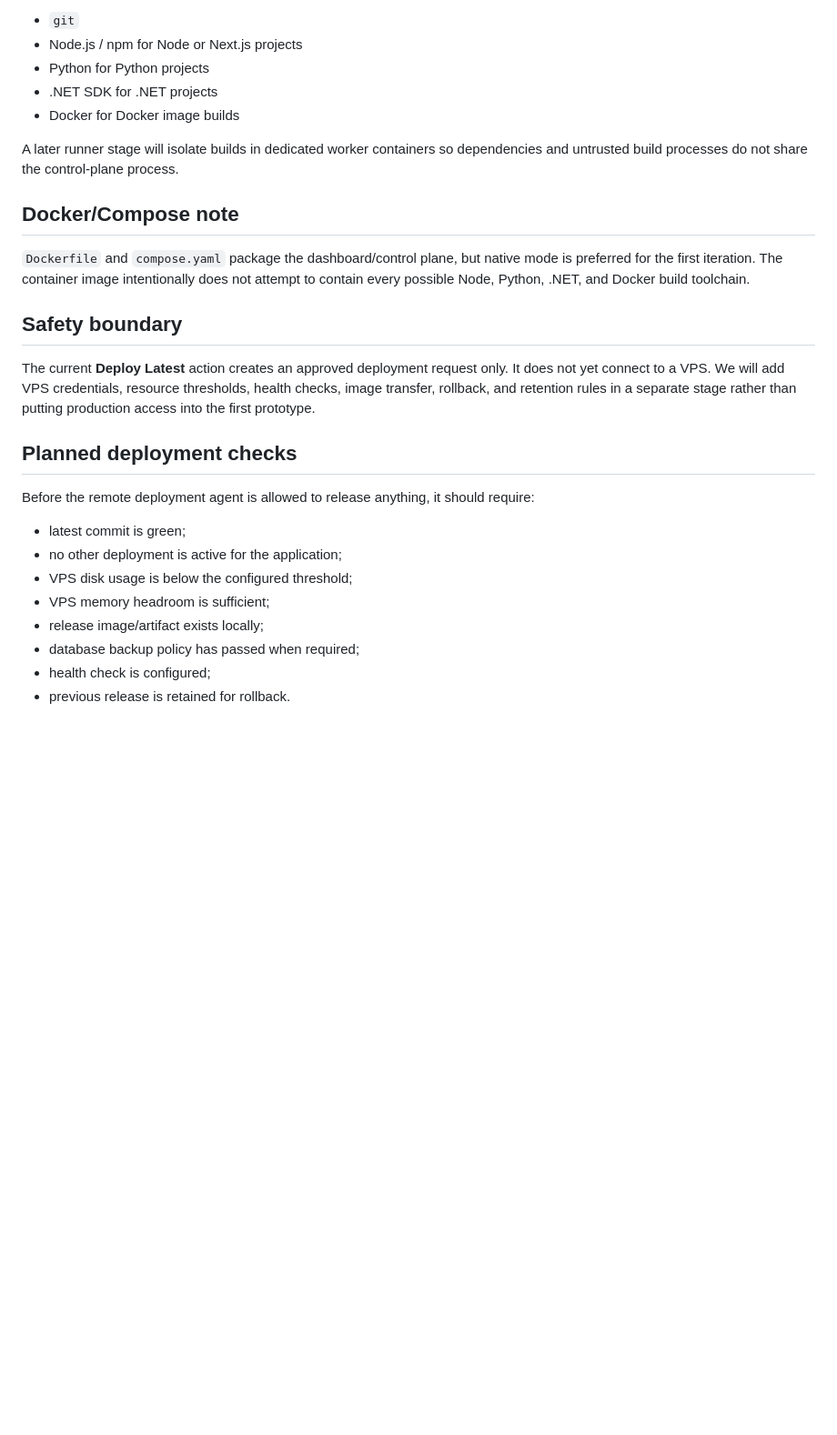
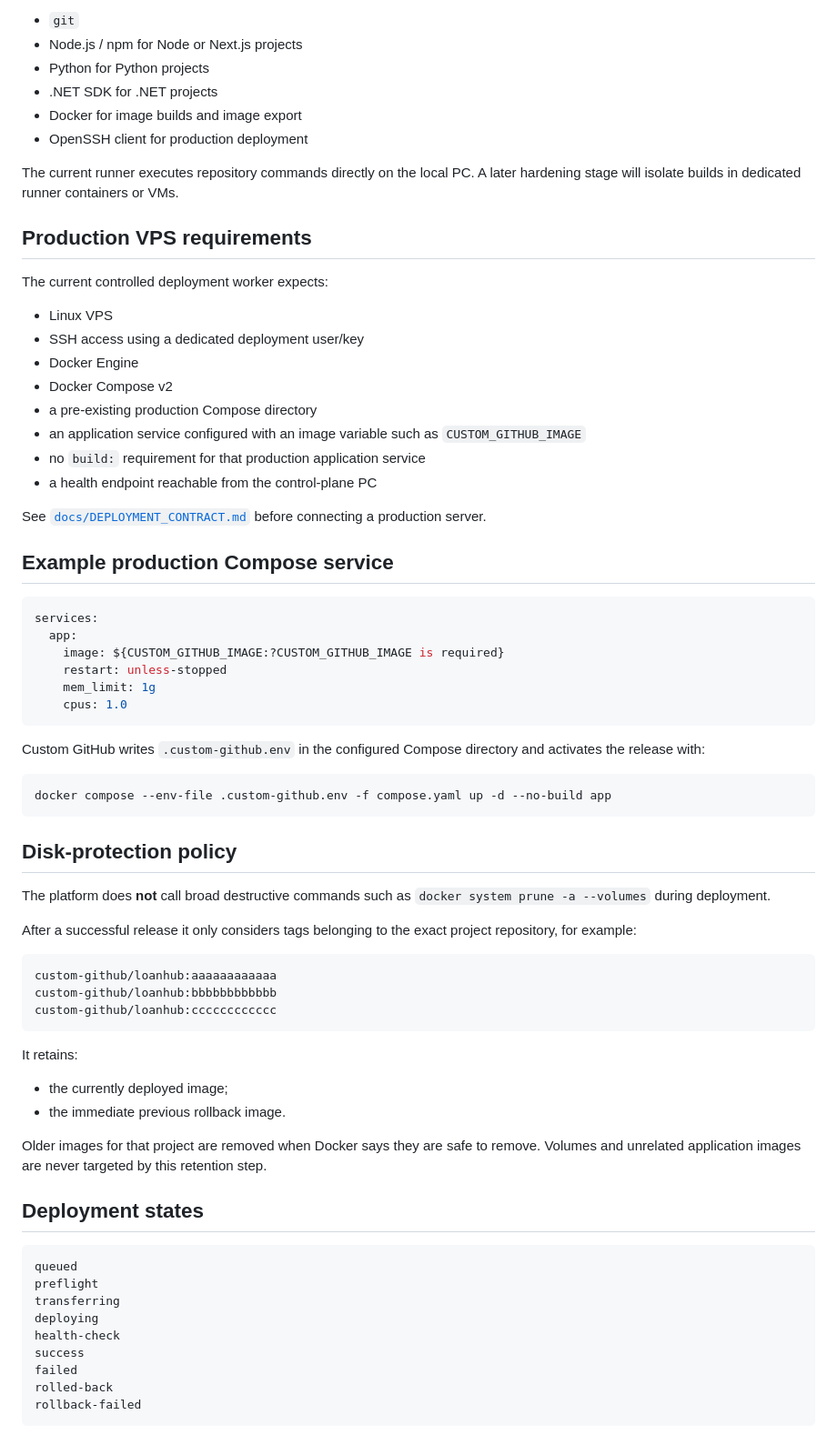
Before and after one commit to ithute-stak/custom-github, a Markdown page: README.md, the part around one of its changes. Shown at 91% size. Rendered like a GitHub page; blank space fills up the shorter version.

Commit message:
Update README for controlled VPS deployment v0.2

````diff
--- a/README.md
+++ b/README.md
@@ -55,27 +77,73 @@ The current MVP executes detected tools directly on the local PC. Install only t
 - Node.js / npm for Node or Next.js projects
 - Python for Python projects
 - .NET SDK for .NET projects
-- Docker for Docker image builds
+- Docker for image builds and image export
+- OpenSSH client for production deployment
 
-A later runner stage will isolate builds in dedicated worker containers so dependencies and untrusted build processes do not share the control-plane process.
+The current runner executes repository commands directly on the local PC. A later hardening stage will isolate builds in dedicated runner containers or VMs.
 
-## Docker/Compose note
+## Production VPS requirements
 
-`Dockerfile` and `compose.yaml` package the dashboard/control plane, but native mode is preferred for the first iteration. The container image intentionally does not attempt to contain every possible Node, Python, .NET, and Docker build toolchain.
+The current controlled deployment worker expects:
 
-## Safety boundary
+- Linux VPS
+- SSH access using a dedicated deployment user/key
+- Docker Engine
+- Docker Compose v2
+- a pre-existing production Compose directory
+- an application service configured with an image variable such as `CUSTOM_GITHUB_IMAGE`
+- no `build:` requirement for that production application service
+- a health endpoint reachable from the control-plane PC
 
-The current **Deploy Latest** action creates an approved deployment request only. It does not yet connect to a VPS. We will add VPS credentials, resource thresholds, health checks, image transfer, rollback, and retention rules in a separate stage rather than putting production access into the first prototype.
+See [`docs/DEPLOYMENT_CONTRACT.md`](docs/DEPLOYMENT_CONTRACT.md) before connecting a production server.
 
-## Planned deployment checks
+## Example production Compose service
 
-Before the remote deployment agent is allowed to release anything, it should require:
+```yaml
+services:
+  app:
+    image: ${CUSTOM_GITHUB_IMAGE:?CUSTOM_GITHUB_IMAGE is required}
+    restart: unless-stopped
+    mem_limit: 1g
+    cpus: 1.0
+```
 
-- latest commit is green;
-- no other deployment is active for the application;
-- VPS disk usage is below the configured threshold;
-- VPS memory headroom is sufficient;
-- release image/artifact exists locally;
-- database backup policy has passed when required;
-- health check is configured;
-- previous release is retained for rollback.
+Custom GitHub writes `.custom-github.env` in the configured Compose directory and activates the release with:
+
+```bash
+docker compose --env-file .custom-github.env -f compose.yaml up -d --no-build app
+```
+
+## Disk-protection policy
+
+The platform does **not** call broad destructive commands such as `docker system prune -a --volumes` during deployment.
+
+After a successful release it only considers tags belonging to the exact project repository, for example:
+
+```text
+custom-github/loanhub:aaaaaaaaaaaa
+custom-github/loanhub:bbbbbbbbbbbb
+custom-github/loanhub:cccccccccccc
+```
+
+It retains:
+
+- the currently deployed image;
+- the immediate previous rollback image.
+
+Older images for that project are removed when Docker says they are safe to remove. Volumes and unrelated application images are never targeted by this retention step.
+
+## Deployment states
+
+```text
+queued
+preflight
+transferring
+deploying
+health-check
+success
+failed
+rolled-back
+rollback-failed
+```
+
````
Also changed, not shown: other parts of README.md (+64 -21 lines).
